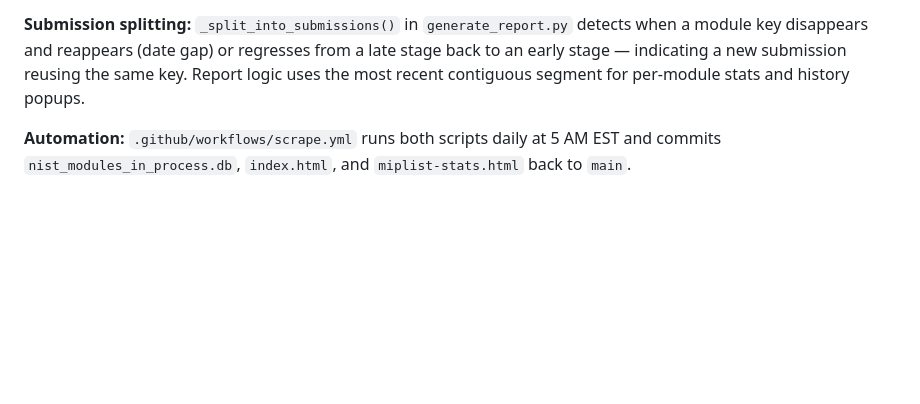
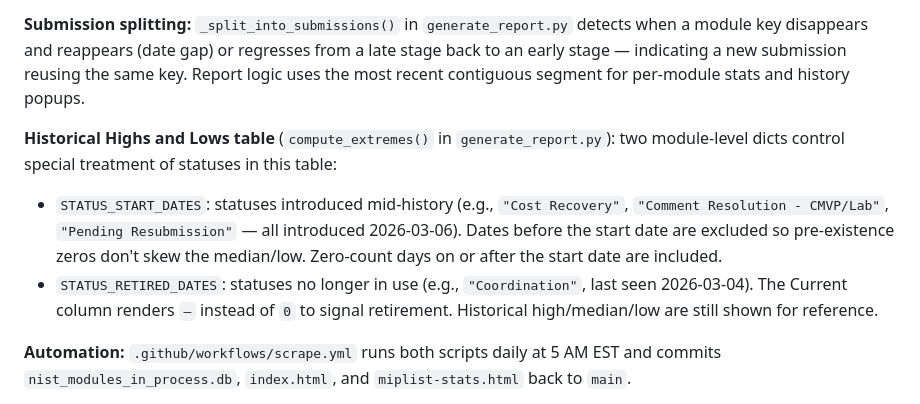
Before and after one commit to tahall/miplist-report, a Markdown page: CLAUDE.md, the part around the change. GitHub-like rendering; blank space fills up the shorter version.

Commit message:
Document STATUS_START_DATES and STATUS_RETIRED_DATES in CLAUDE.md
Co-Authored-By: Claude Sonnet 4.6 <noreply@anthropic.com>

```diff
--- a/CLAUDE.md
+++ b/CLAUDE.md
@@ -68,6 +68,10 @@ Legacy names (`Review Pending`, `In Review`, `Coordination`, `On Hold`) appear i
 
 **Submission splitting:** `_split_into_submissions()` in `generate_report.py` detects when a module key disappears and reappears (date gap) or regresses from a late stage back to an early stage — indicating a new submission reusing the same key. Report logic uses the most recent contiguous segment for per-module stats and history popups.
 
+**Historical Highs and Lows table** (`compute_extremes()` in `generate_report.py`): two module-level dicts control special treatment of statuses in this table:
+- `STATUS_START_DATES`: statuses introduced mid-history (e.g., `"Cost Recovery"`, `"Comment Resolution - CMVP/Lab"`, `"Pending Resubmission"` — all introduced 2026-03-06). Dates before the start date are excluded so pre-existence zeros don't skew the median/low. Zero-count days on or after the start date are included.
+- `STATUS_RETIRED_DATES`: statuses no longer in use (e.g., `"Coordination"`, last seen 2026-03-04). The Current column renders `—` instead of `0` to signal retirement. Historical high/median/low are still shown for reference.
+
 **Automation:** `.github/workflows/scrape.yml` runs both scripts daily at 5 AM EST and commits `nist_modules_in_process.db`, `index.html`, and `miplist-stats.html` back to `main`.
 
 **`latest.db`** (gitignored): a secondary DB sometimes used locally for merging; not the canonical DB.
```
